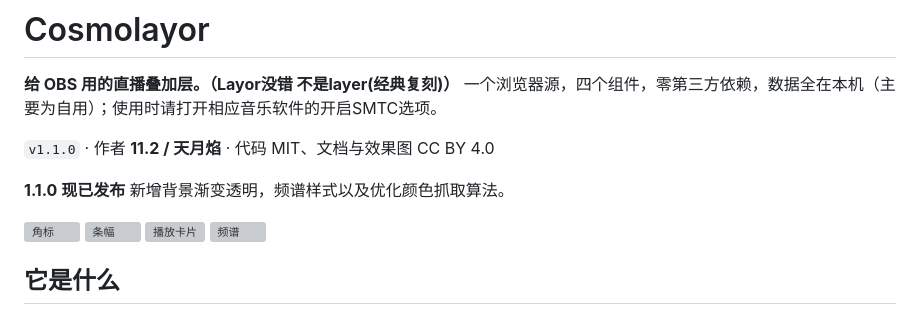
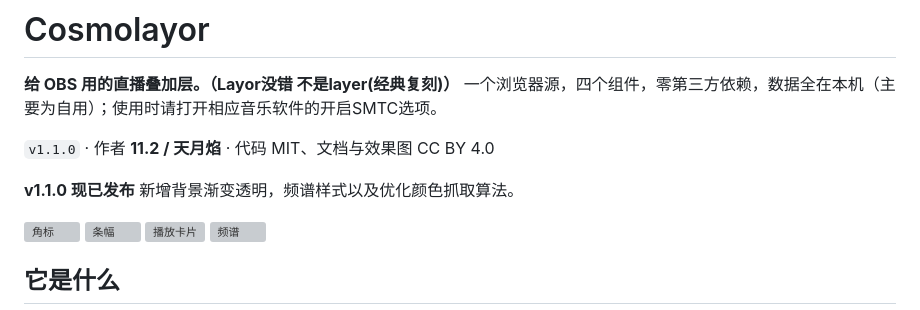
Before and after one commit to Miraclefires/Cosmolayor, a Markdown page: README.md, the part around the change. Drawn GitHub-style; grey boxes are pictures that could not be loaded.

```diff
--- a/README.md
+++ b/README.md
@@ -4,7 +4,7 @@
 
 `v1.1.0` · 作者 **11.2 / 天月焰** · 代码 MIT、文档与效果图 CC BY 4.0
 
-**1.1.0 现已发布** 新增背景渐变透明，频谱样式以及优化颜色抓取算法。
+**v1.1.0 现已发布** 新增背景渐变透明，频谱样式以及优化颜色抓取算法。
 
 ![角标](projects/overlay/previews/github/01-corner-badge.png)
 ![条幅](projects/overlay/previews/github/02-now-playing-bar.png)
```
